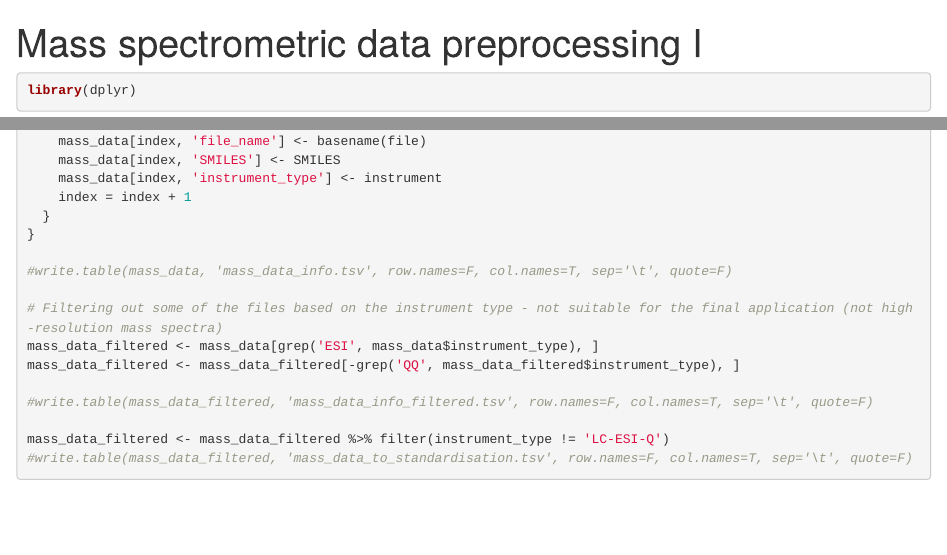
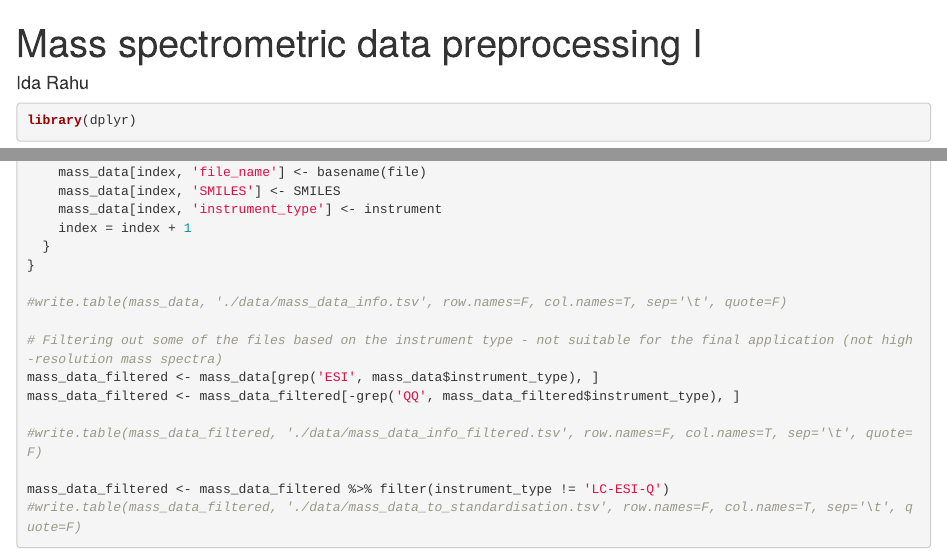
Before and after one commit to kruvelab/MS2Tox, an R Markdown document (Tox21/data_preprocessing/Mass_spectrometric_preprocessing_I.Rmd): the page in a window 1100 px wide, from its top, and a second part further down, joined at a grey line. Rendered offline with R 4.5, knitr and Pandoc, with nearby package versions.

Commit message:
Update Mass_spectrometric_preprocessing_I.Rmd

````diff
--- a/Tox21/data_preprocessing/Mass_spectrometric_preprocessing_I.Rmd
+++ b/Tox21/data_preprocessing/Mass_spectrometric_preprocessing_I.Rmd
@@ -1,5 +1,6 @@
 ---
 title: "Mass spectrometric data preprocessing I"
+author: "Ida Rahu"
 output: html_notebook
 ---
 ```{r}
@@ -37,14 +38,14 @@ for(i in 2:length(list_dirs_massbank)) {
   }
 }
 
-#write.table(mass_data, 'mass_data_info.tsv', row.names=F, col.names=T, sep='\t', quote=F)
+#write.table(mass_data, './data/mass_data_info.tsv', row.names=F, col.names=T, sep='\t', quote=F)
 
 # Filtering out some of the files based on the instrument type - not suitable for the final application (not high-resolution mass spectra)
 mass_data_filtered <- mass_data[grep('ESI', mass_data$instrument_type), ]
 mass_data_filtered <- mass_data_filtered[-grep('QQ', mass_data_filtered$instrument_type), ]
 
-#write.table(mass_data_filtered, 'mass_data_info_filtered.tsv', row.names=F, col.names=T, sep='\t', quote=F)
+#write.table(mass_data_filtered, './data/mass_data_info_filtered.tsv', row.names=F, col.names=T, sep='\t', quote=F)
 
 mass_data_filtered <- mass_data_filtered %>% filter(instrument_type != 'LC-ESI-Q')
-#write.table(mass_data_filtered, 'mass_data_to_standardisation.tsv', row.names=F, col.names=T, sep='\t', quote=F)
+#write.table(mass_data_filtered, './data/mass_data_to_standardisation.tsv', row.names=F, col.names=T, sep='\t', quote=F)
 ```
````
